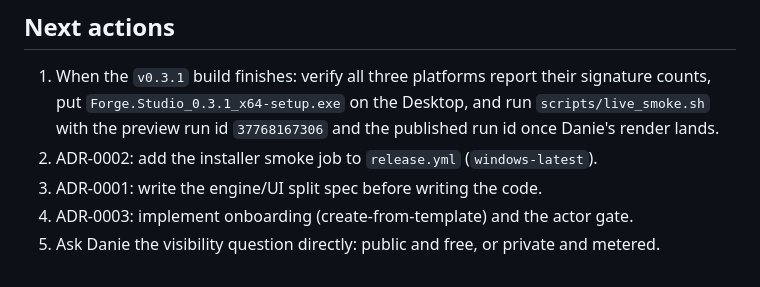
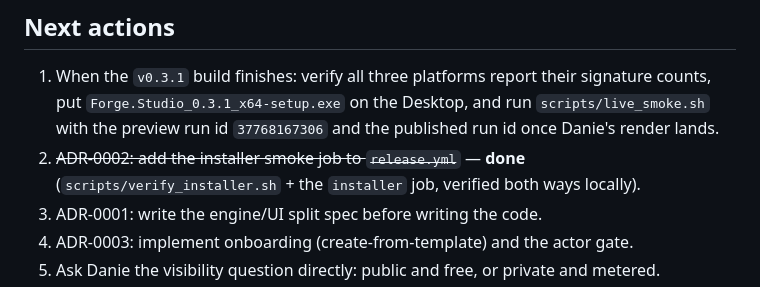
Before and after one commit to dnh33/forge-studio, a Markdown page: docs/STATE.md, the part around the change. Drawn GitHub-style.

Commit message:
ADRs: record what ADR-0002 now does, and what it has not yet been asked to do

```diff
--- a/docs/STATE.md
+++ b/docs/STATE.md
@@ -139,7 +139,8 @@ Two lessons from writing these, both mine rather than the app's:
    signature counts, put `Forge.Studio_0.3.1_x64-setup.exe` on the Desktop, and run
    `scripts/live_smoke.sh` with the preview run id `37768167306` and the published run
    id once Danie's render lands.
-2. ADR-0002: add the installer smoke job to `release.yml` (`windows-latest`).
+2. ~~ADR-0002: add the installer smoke job to `release.yml`~~ — **done**
+   (`scripts/verify_installer.sh` + the `installer` job, verified both ways locally).
 3. ADR-0001: write the engine/UI split spec before writing the code.
 4. ADR-0003: implement onboarding (create-from-template) and the actor gate.
 5. Ask Danie the visibility question directly: public and free, or private and
```
